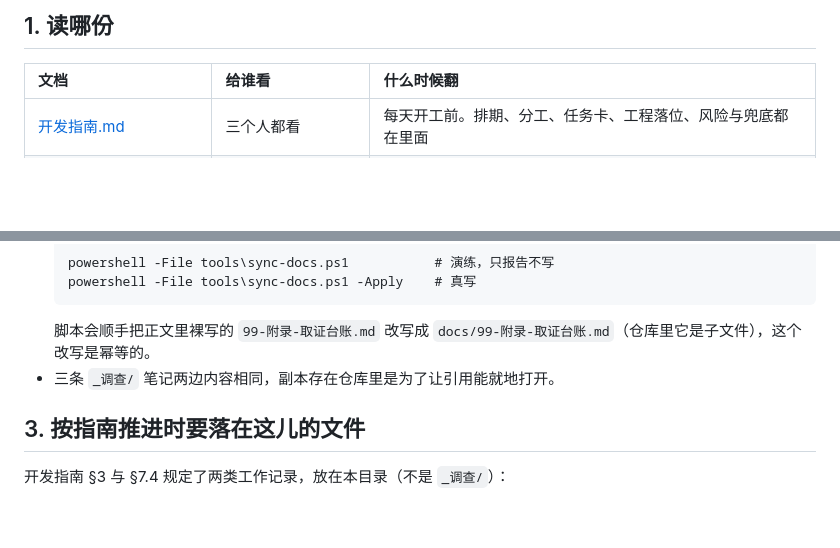
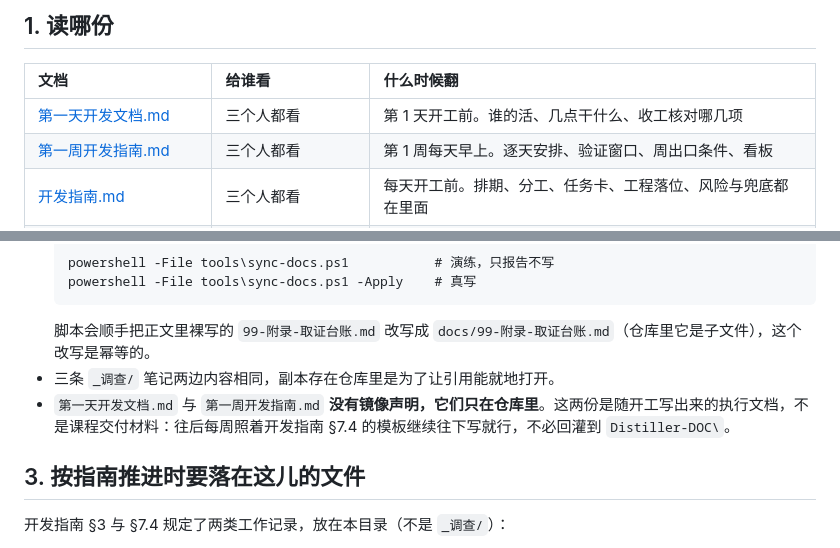
Before and after one commit to Lolitide/Distiller, a Markdown page: docs/README.md, 2 parts joined by grey strips. Drawn GitHub-style; blank space fills up the shorter version.

````diff
--- a/docs/README.md
+++ b/docs/README.md
@@ -6,6 +6,8 @@
 
 | 文档 | 给谁看 | 什么时候翻 |
 | :-- | :-- | :-- |
+| [第一天开发文档.md](第一天开发文档.md) | 三个人都看 | 第 1 天开工前。谁的活、几点干什么、收工核对哪几项 |
+| [第一周开发指南.md](第一周开发指南.md) | 三个人都看 | 第 1 周每天早上。逐天安排、验证窗口、周出口条件、看板 |
 | [开发指南.md](开发指南.md) | 三个人都看 | 每天开工前。排期、分工、任务卡、工程落位、风险与兜底都在里面 |
 | [99-附录-取证台账.md](99-附录-取证台账.md) | 动手写那个能力的人 | 写代码之前。每条平台结论都带原文出处与 SDK 行号，末尾有一份**明确写出的「未取证」清单** |
 | [_调查/01-分享接收取证.md](_调查/01-分享接收取证.md) | 做分享接收的人（谢忠宇 / 袁正锟） | 做 W1-T09、W2-T07、W2-T08。含两种承载形态取舍、`module.json5` 落地片段、`uri` → `PixelMap` 三步推导 |
@@ -25,6 +27,7 @@
   ```
   脚本会顺手把正文里裸写的 `99-附录-取证台账.md` 改写成 `docs/99-附录-取证台账.md`（仓库里它是子文件），这个改写是幂等的。
 - 三条 `_调查/` 笔记两边内容相同，副本存在仓库里是为了让引用能就地打开。
+- `第一天开发文档.md` 与 `第一周开发指南.md` **没有镜像声明，它们只在仓库里**。这两份是随开工写出来的执行文档，不是课程交付材料：往后每周照着开发指南 §7.4 的模板继续往下写就行，不必回灌到 `Distiller-DOC\`。
 
 ## 3. 按指南推进时要落在这儿的文件
 
````
Also changed, not shown: docs/第一周开发指南.md (added, +164 -0 lines), docs/第一天开发文档.md (added, +177 -0 lines).
